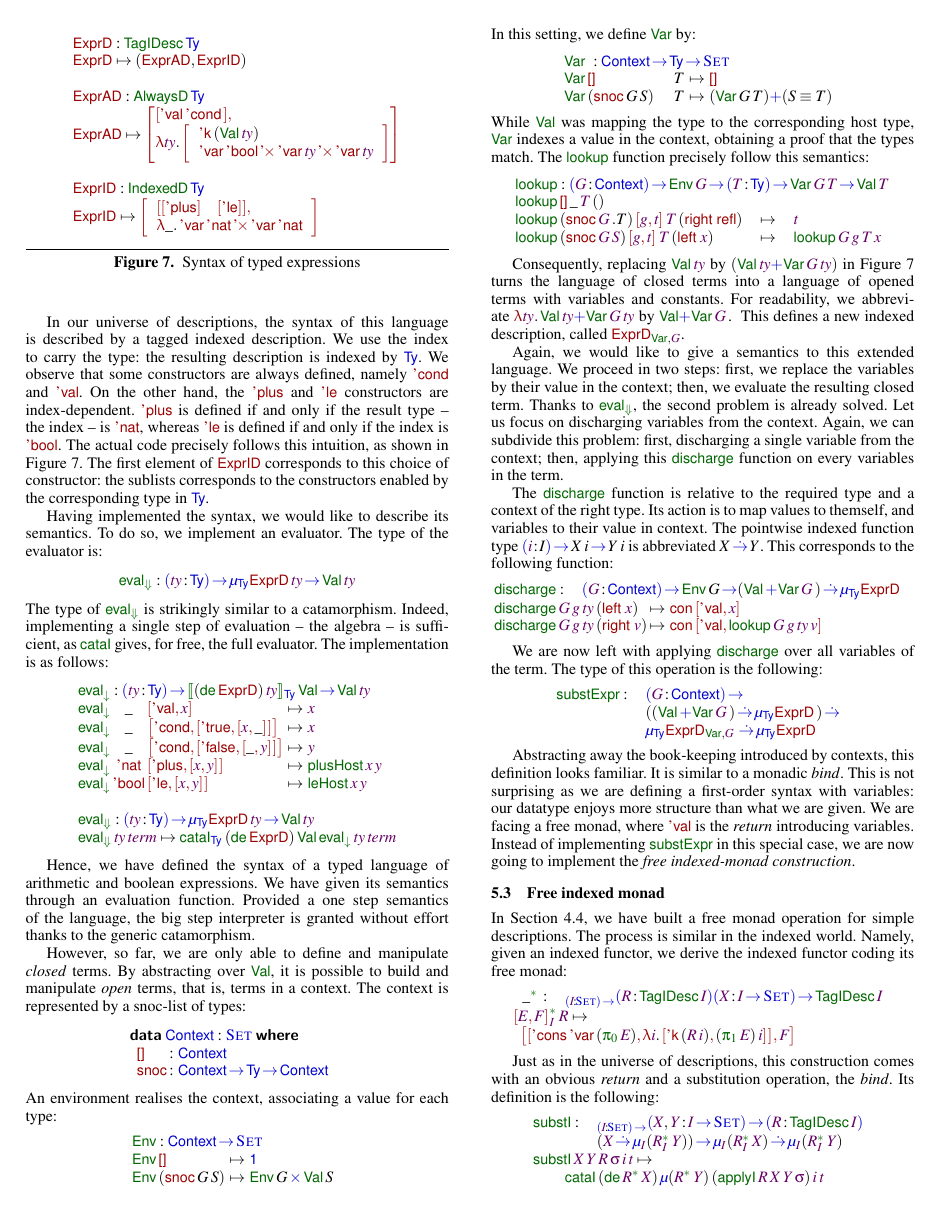
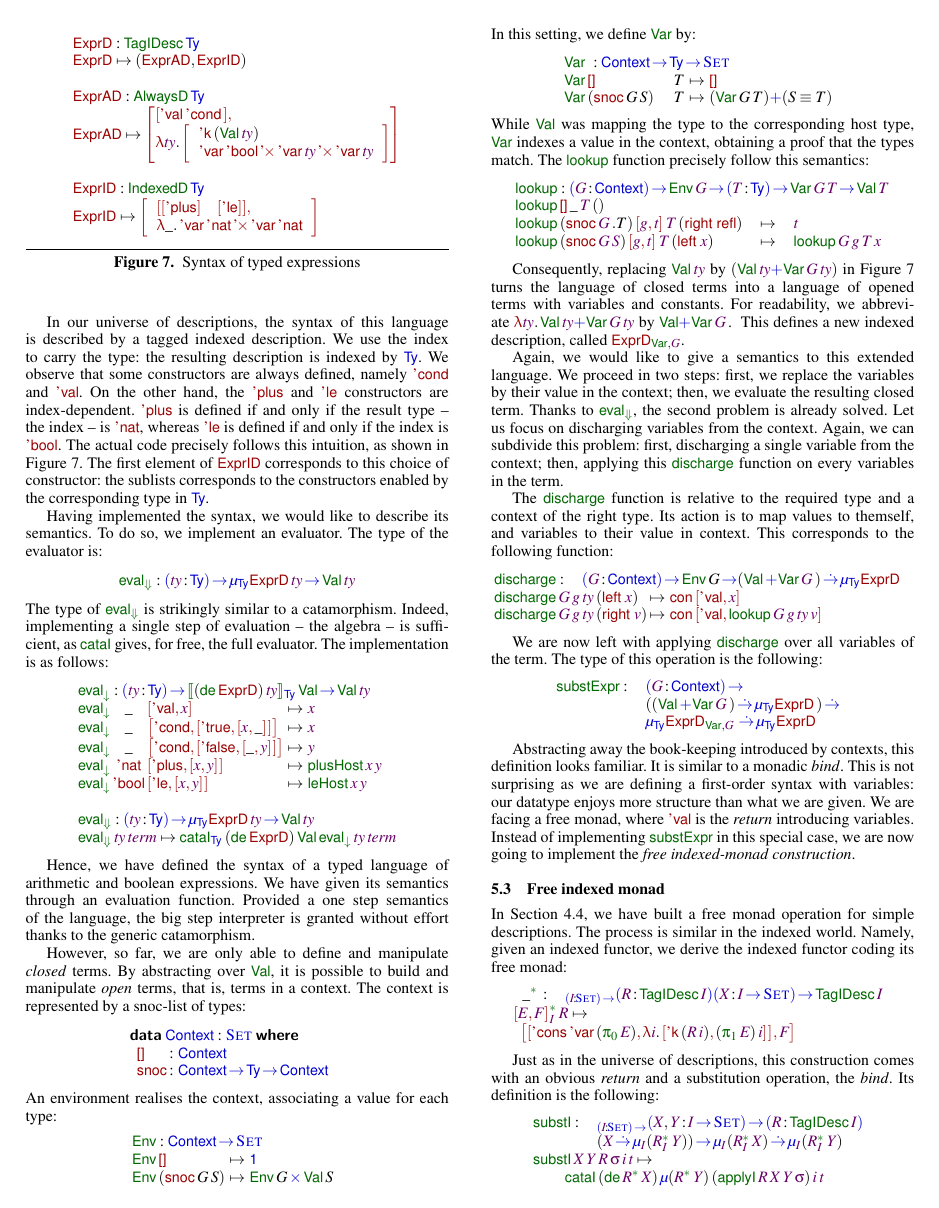
Before and after one commit to joelburget/pigment, a LaTeX paper (papers/icfp-2010-desc/paper.tex, which reads papers/icfp-2010-desc/paper_idesc.tex): page 10 of 13. Compiled offline with pdfLaTeX; a missing font is replaced by an installed copy or a similar font.

Commit message:
Desc@ICFP: remove duplicate definition of DotTo.

```diff
--- a/papers/icfp-2010-desc/paper_idesc.tex
+++ b/papers/icfp-2010-desc/paper_idesc.tex
@@ -973,9 +973,8 @@ applying this $\discharge$ function on every variables in the term.
 
 The $\discharge$ function is relative to the required type and a
 context of the right type. Its action is to map values to themself,
-and variables to their value in context. The pointwise indexed
-function type $\PI{\V{i}}{I}{X\: i \To Y\: i}$ is abbreviated  $X
-\DotTo Y$. This corresponds to the following function:
+and variables to their value in context. This corresponds to the
+following function:
 %
 \[\stk{
 \begin{array}{@{}ll}
```
